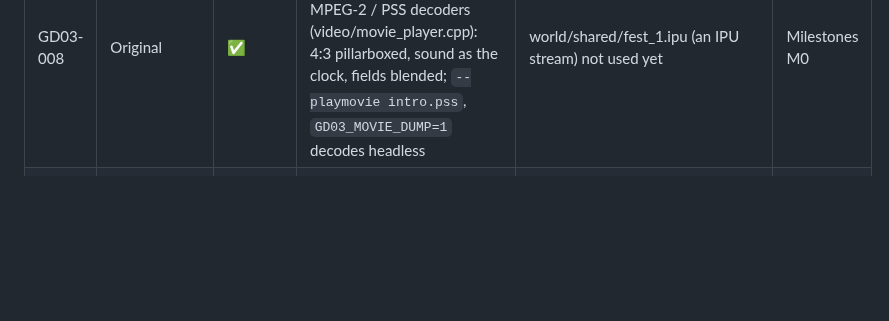
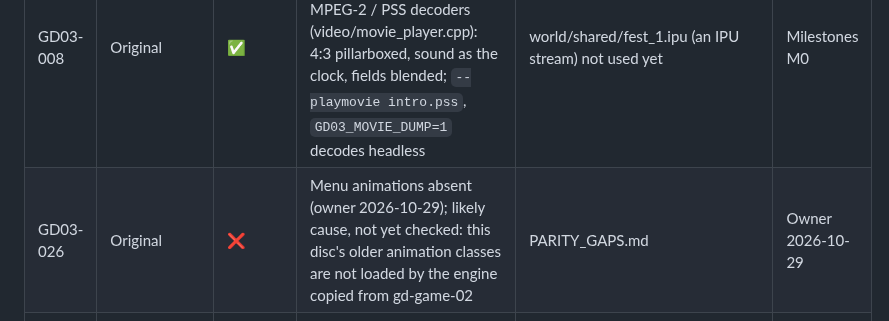
Before and after one commit to mbracali/prj-gd-engine, a Markdown page: gd-backlog.md, the part around the change. Drawn GitHub-style; blank space fills up the shorter version.

Commit message:
PARITY_GAPS.md: what each game still misses for a 100% match; GD03-026 menu animations
Signed-off-by: Marcelo Bracali <marcelo.bracali@live.com>

```diff
--- a/gd-backlog.md
+++ b/gd-backlog.md
@@ -654,6 +654,7 @@ universal launcher, not released on its own.
 | GD03-014 | Original | ✅ | `--facefxtest` for this disc's `.voc` / `.fac` (33 .voc, the guitarist reference case, the singer against the graph) | | Milestones M6 |
 | GD03-015 | Original | ✅ | A hit lowers the "highest penalised gem" mark when the hit gem is below it (PS2 0x00111254) | selftest check "PS2: a hit below the highest penalised gem lowers that mark…" | Milestones M2 |
 | GD03-008 | Original | ✅ | PSS movies (VIDEOS/INTRO.PSS) through gd-game-01's own MPEG-2 / PSS decoders (video/movie_player.cpp): 4:3 pillarboxed, sound as the clock, fields blended; `--playmovie intro.pss`, `GD03_MOVIE_DUMP=1` decodes headless | world/shared/fest_1.ipu (an IPU stream) not used yet | Milestones M0 |
+| GD03-026 | Original | ❌ | Menu animations absent (owner 2026-10-29); likely cause, not yet checked: this disc's older animation classes are not loaded by the engine copied from gd-game-02 | PARITY_GAPS.md | Owner 2026-10-29 |
 | GD03-016 | Enhancement | ✅ | Aspect ratio: 4:3 pillarboxed by default (as the PS2), 16:9 selectable in the Enhanced menu ("Widescreen (16:9)") | Renderer frameRect / pictureRect, cameras follow gfx::pictureAspect(); enhanced and mouse walks check both. Open: HUD not clipped to 4:3 in 16:9 | Owner 2026-10-29 |
 | GD03-017 | Enhancement | ✅ | MULTIPLAYER always enabled, also with one controller (the PS2 greys it out until pad 2) | Owner 2026-10-29 (D4 answered) | Owner 2026-10-29 |
 | GD03-018 | Original | ⛔ blocked | Reference captures: run the original in PCSX2 locally and compare visuals and timing with the port (goldens re-based on them) | Owner 2026-10-29: agents run the emulators. PCSX2 2.8.2 installed in ~/.local/opt/pcsx2; no PS2 BIOS on the machine: requested in gd-game-03/agents/OPEN_QUESTIONS.md Q5 | Owner 2026-10-29 |
```
Also changed, not shown: PARITY_GAPS.md (added, +71 -0 lines).
